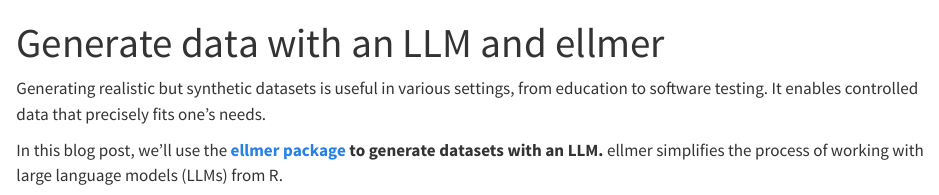
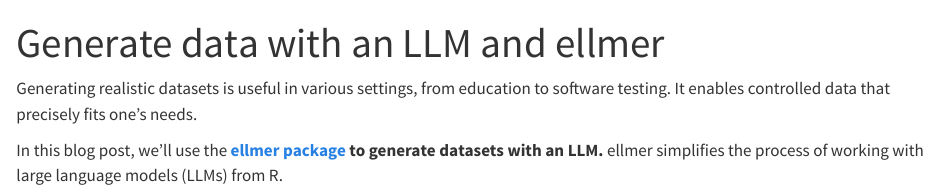
Before and after one commit to skaltman/data-generation-blog, a Quarto document (blog.qmd): the page in a window 1100 px wide, from its top. Rendered offline with R 4.5, knitr and Pandoc in place of Quarto, with nearby package versions; long lines of code are wrapped.

Commit message:
Update blog.qmd

```diff
--- a/blog.qmd
+++ b/blog.qmd
@@ -5,7 +5,7 @@
 format: html
 ---
 
-Generating realistic but synthetic datasets is useful in various settings, from education to software testing. It enables controlled data that precisely fits one's needs.
+Generating realistic datasets is useful in various settings, from education to software testing. It enables controlled data that precisely fits one's needs.
 
 In this blog post, we'll use the **[ellmer package](https://ellmer.tidyverse.org/) to generate datasets with an LLM.** ellmer simplifies the process of working with large language models (LLMs) from R.
 
```
